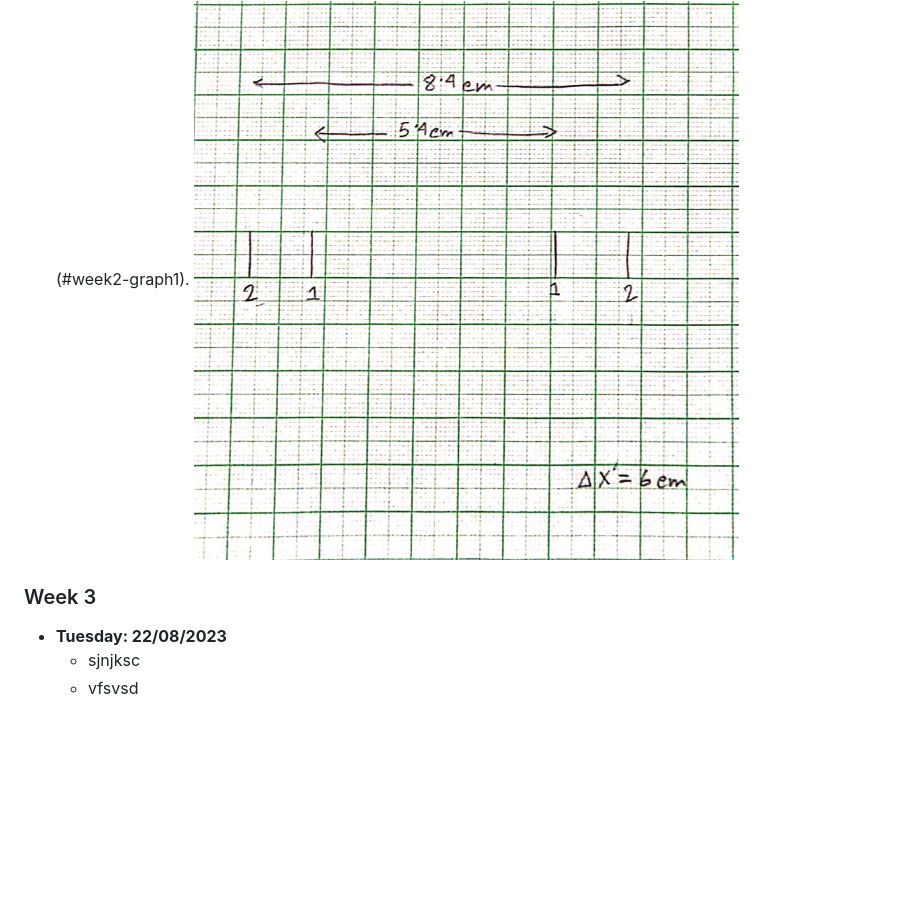
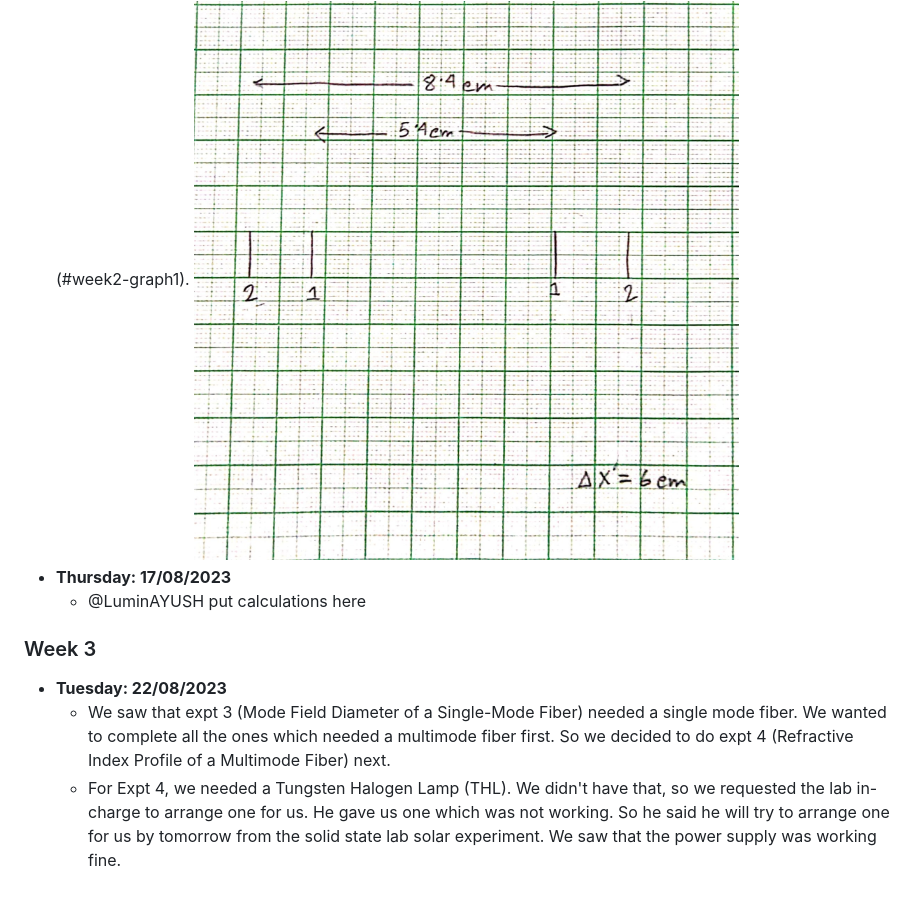
Before and after one commit to rtcniser/Propellor_Efficiency, a Markdown page: README.md, the part around one of its changes. GitHub-like rendering; blank space fills up the shorter version.

Commit message:
week 3 day 1
Co-authored-by: LuminAYUSH <LuminAYUSH@users.noreply.github.com>

```diff
--- a/README.md
+++ b/README.md
@@ -42,9 +42,12 @@ Welcome to our GitHub repository dedicated to tracking the progress of our optic
   - In [image 1](#week2-scematics1) we have shown the schematic of the experiment.
   - The light coming out of the end of the fiber was making a cone shape. So we put a screen (with a graph paper attached to it) more or less perpendicular to the axis of the cone. We got a circular spot on the  screen. We measured it's diameter. It came out to be 5.4cm. Next we moved the screen and noted the distance moved (6cm) and took another reading where the circle was bigger (8.4cm). We have attached the picture of the graph paper in [image 2](#week2-graph1).
   <img src="images/week2_graph1.jpg" alt="distances marked on graph paper" style="width: 75%; display: block; margin-left: auto; margin-right: auto;" id="week2-graph1">
+- **Thursday: 17/08/2023**
+  - @LuminAYUSH put calculations here
+
 
 ### Week 3
 
 - **Tuesday: 22/08/2023**
-  - sjnjksc
-  - vfsvsd
+  - We saw that expt 3 (Mode Field Diameter of a Single-Mode Fiber) needed a single mode fiber. We wanted to complete all the ones which needed a multimode fiber first. So we decided to do expt 4 (Refractive Index Profile of a Multimode Fiber) next.
+  - For Expt 4, we needed a Tungsten Halogen Lamp (THL). We didn't have that, so we requested the lab in-charge to arrange one for us. He gave us one which was not working. So he said he will try to arrange one for us by tomorrow from the solid state lab solar experiment. We saw that the power supply was working fine.
```
Also changed, not shown: other parts of README.md (+1 -1 lines).
